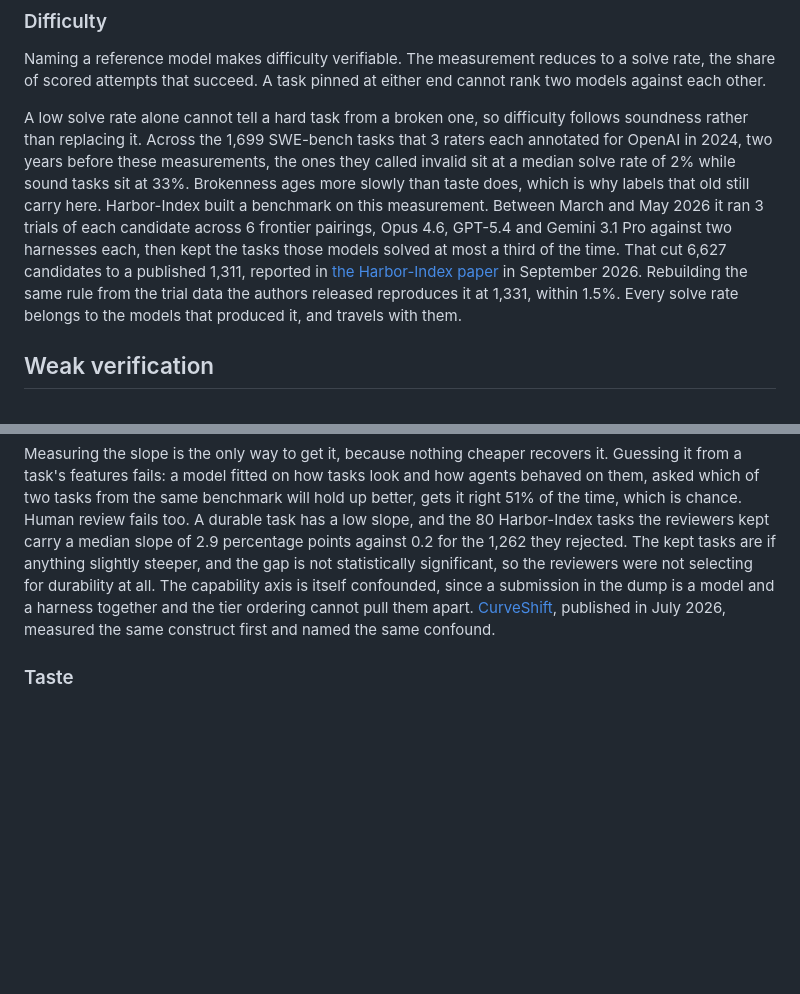
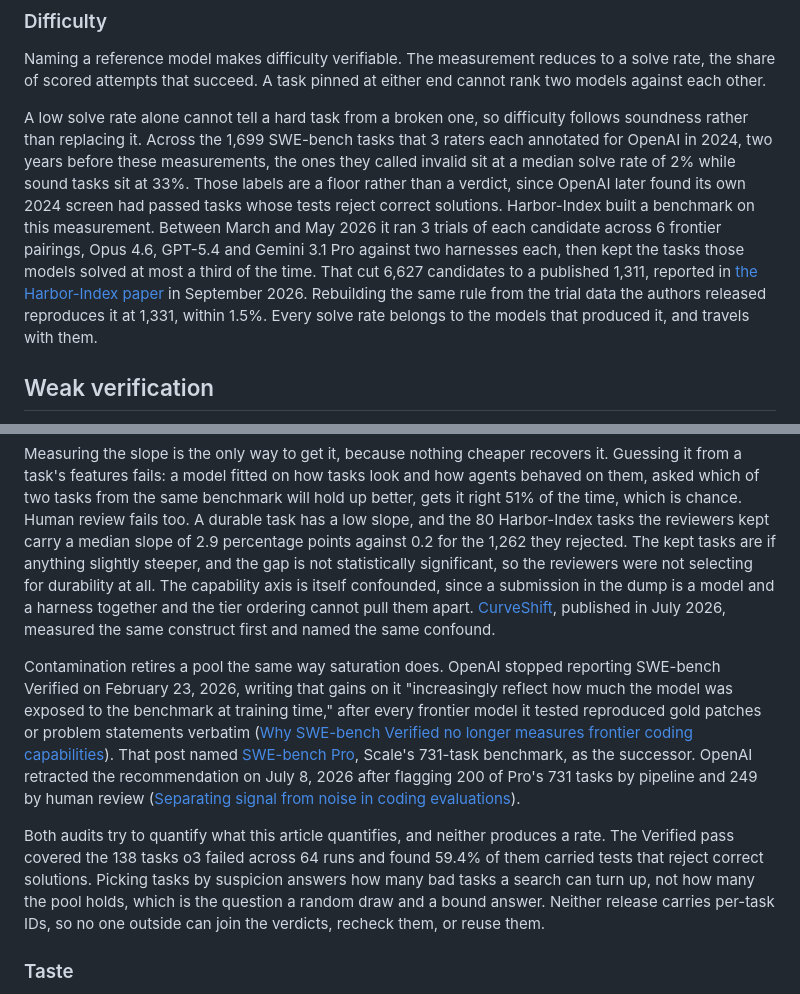
Before and after one commit to Evan-Kim2028/evan_writings, a Markdown page: src/writings/four-verifiable-properties-of-a-useful-agent-task.md, 2 parts joined by grey strips. Rendered like a GitHub page; blank space fills up the shorter version.

Commit message:
Add OpenAI's 2026 SWE-bench audits to the durability section
Contamination retires a pool the same way saturation does, and OpenAI supplies
the clearest public case. It stopped reporting SWE-bench Verified on
February 23, 2026 because gains on it tracked training exposure rather than
capability, named SWE-bench Pro as the successor, then retracted that
recommendation on July 8, 2026 after flagging 200 of Pro's 731 tasks by
pipeline and 249 by human review.

Both audits attempt the measurement this article makes, which is why they
belong here, and neither yields a rate. The Verified pass covered only the 138
tasks o3 failed across 64 runs, so its 59.4% is the hit rate of a search for
bad tasks rather than the share the pool holds. Neither release carries
per-task IDs.

Also drops an over-claim in the difficulty section. It said brokenness ages
slowly, so the 2024 labels still carry. OpenAI's own later audit found that
screen had passed tasks whose tests reject correct solutions, so the labels are
a floor rather than a verdict.

Co-Authored-By: Claude Opus 5 (1M context) <noreply@anthropic.com>

```diff
--- a/src/writings/four-verifiable-properties-of-a-useful-agent-task.md
+++ b/src/writings/four-verifiable-properties-of-a-useful-agent-task.md
@@ -58,7 +58,7 @@ Running the check finds what maintenance and review both miss. Terminal-Bench re
 
 Naming a reference model makes difficulty verifiable. The measurement reduces to a solve rate, the share of scored attempts that succeed. A task pinned at either end cannot rank two models against each other.
 
-A low solve rate alone cannot tell a hard task from a broken one, so difficulty follows soundness rather than replacing it. Across the 1,699 SWE-bench tasks that 3 raters each annotated for OpenAI in 2024, two years before these measurements, the ones they called invalid sit at a median solve rate of 2% while sound tasks sit at 33%. Brokenness ages more slowly than taste does, which is why labels that old still carry here. Harbor-Index built a benchmark on this measurement. Between March and May 2026 it ran 3 trials of each candidate across 6 frontier pairings, Opus 4.6, GPT-5.4 and Gemini 3.1 Pro against two harnesses each, then kept the tasks those models solved at most a third of the time. That cut 6,627 candidates to a published 1,311, reported in [the Harbor-Index paper](https://arxiv.org/abs/2609.04298) in September 2026. Rebuilding the same rule from the trial data the authors released reproduces it at 1,331, within 1.5%. Every solve rate belongs to the models that produced it, and travels with them.
+A low solve rate alone cannot tell a hard task from a broken one, so difficulty follows soundness rather than replacing it. Across the 1,699 SWE-bench tasks that 3 raters each annotated for OpenAI in 2024, two years before these measurements, the ones they called invalid sit at a median solve rate of 2% while sound tasks sit at 33%. Those labels are a floor rather than a verdict, since OpenAI later found its own 2024 screen had passed tasks whose tests reject correct solutions. Harbor-Index built a benchmark on this measurement. Between March and May 2026 it ran 3 trials of each candidate across 6 frontier pairings, Opus 4.6, GPT-5.4 and Gemini 3.1 Pro against two harnesses each, then kept the tasks those models solved at most a third of the time. That cut 6,627 candidates to a published 1,311, reported in [the Harbor-Index paper](https://arxiv.org/abs/2609.04298) in September 2026. Rebuilding the same rule from the trial data the authors released reproduces it at 1,331, within 1.5%. Every solve rate belongs to the models that produced it, and travels with them.
 
 ## Weak verification
 
@@ -69,6 +69,10 @@ Durability and taste are measurable, but neither reduces to a procedure, and bot
 Durability is difficulty measured a second time against models of different strength on the same tasks. The Harbor-Index authors released every trial behind their benchmark as [Harbor-Adapter](https://huggingface.co/datasets/kendx/Harbor-Adapter), 768,956 scored trials from 16 models and 6 agent harnesses recorded between March and May 2026. Ordering those models by aggregate solve rate and splitting them into thirds gives each task a slope: its solve rate in the strongest third minus its rate in the weakest, measured in percentage points. Newer models have since passed that generation, so the slopes understate how far a current model climbs. Across the 6,613 tasks with enough trials in both outer tiers the median slope is 13 percentage points, so steep tasks are the exception. [Terminal-Bench 4](https://www.tbench.ai/news/terminal-bench-4-0) shows what the exception costs from its leaderboard of current models. Of its 66 tasks, 27 gain more than 40 percentage points across the benchmark's own 13 submissions, which is 41% of a pool built to be hard for one model generation and already ordinary for the next.
 
 Measuring the slope is the only way to get it, because nothing cheaper recovers it. Guessing it from a task's features fails: a model fitted on how tasks look and how agents behaved on them, asked which of two tasks from the same benchmark will hold up better, gets it right 51% of the time, which is chance. Human review fails too. A durable task has a low slope, and the 80 Harbor-Index tasks the reviewers kept carry a median slope of 2.9 percentage points against 0.2 for the 1,262 they rejected. The kept tasks are if anything slightly steeper, and the gap is not statistically significant, so the reviewers were not selecting for durability at all. The capability axis is itself confounded, since a submission in the dump is a model and a harness together and the tier ordering cannot pull them apart. [CurveShift](https://arxiv.org/abs/2608.00355), published in July 2026, measured the same construct first and named the same confound.
+
+Contamination retires a pool the same way saturation does. OpenAI stopped reporting SWE-bench Verified on February 23, 2026, writing that gains on it "increasingly reflect how much the model was exposed to the benchmark at training time," after every frontier model it tested reproduced gold patches or problem statements verbatim ([Why SWE-bench Verified no longer measures frontier coding capabilities](https://openai.com/index/why-we-no-longer-evaluate-swe-bench-verified/)). That post named [SWE-bench Pro](https://github.com/scaleapi/SWE-bench_Pro-os), Scale's 731-task benchmark, as the successor. OpenAI retracted the recommendation on July 8, 2026 after flagging 200 of Pro's 731 tasks by pipeline and 249 by human review ([Separating signal from noise in coding evaluations](https://openai.com/index/separating-signal-from-noise-coding-evaluations/)).
+
+Both audits try to quantify what this article quantifies, and neither produces a rate. The Verified pass covered the 138 tasks o3 failed across 64 runs and found 59.4% of them carried tests that reject correct solutions. Picking tasks by suspicion answers how many bad tasks a search can turn up, not how many the pool holds, which is the question a random draw and a bound answer. Neither release carries per-task IDs, so no one outside can join the verdicts, recheck them, or reuse them.
 
 ### Taste
 
```
